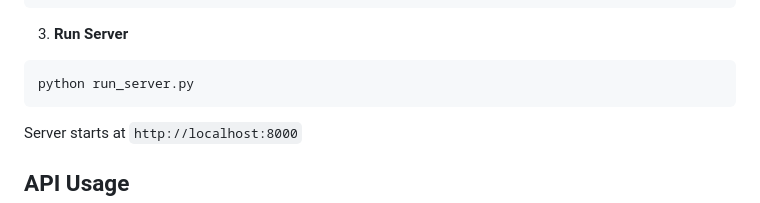
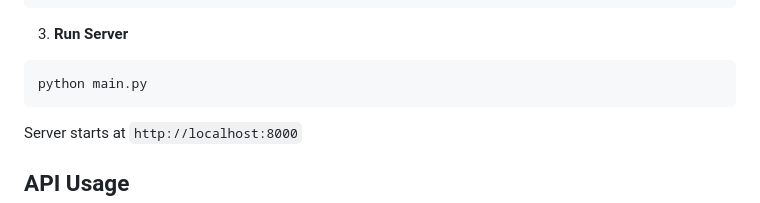
Before and after one commit to QuantamAIDevelopment/rfp_new_pipeline, a Markdown page: README.md, the part around the change. Drawn GitHub-style.

````diff
--- a/README.md
+++ b/README.md
@@ -62,7 +62,7 @@ cp .env.example .env
 
 3. **Run Server**
 ```bash
-python run_server.py
+python main.py
 ```
 
 Server starts at `http://localhost:8000`
````
